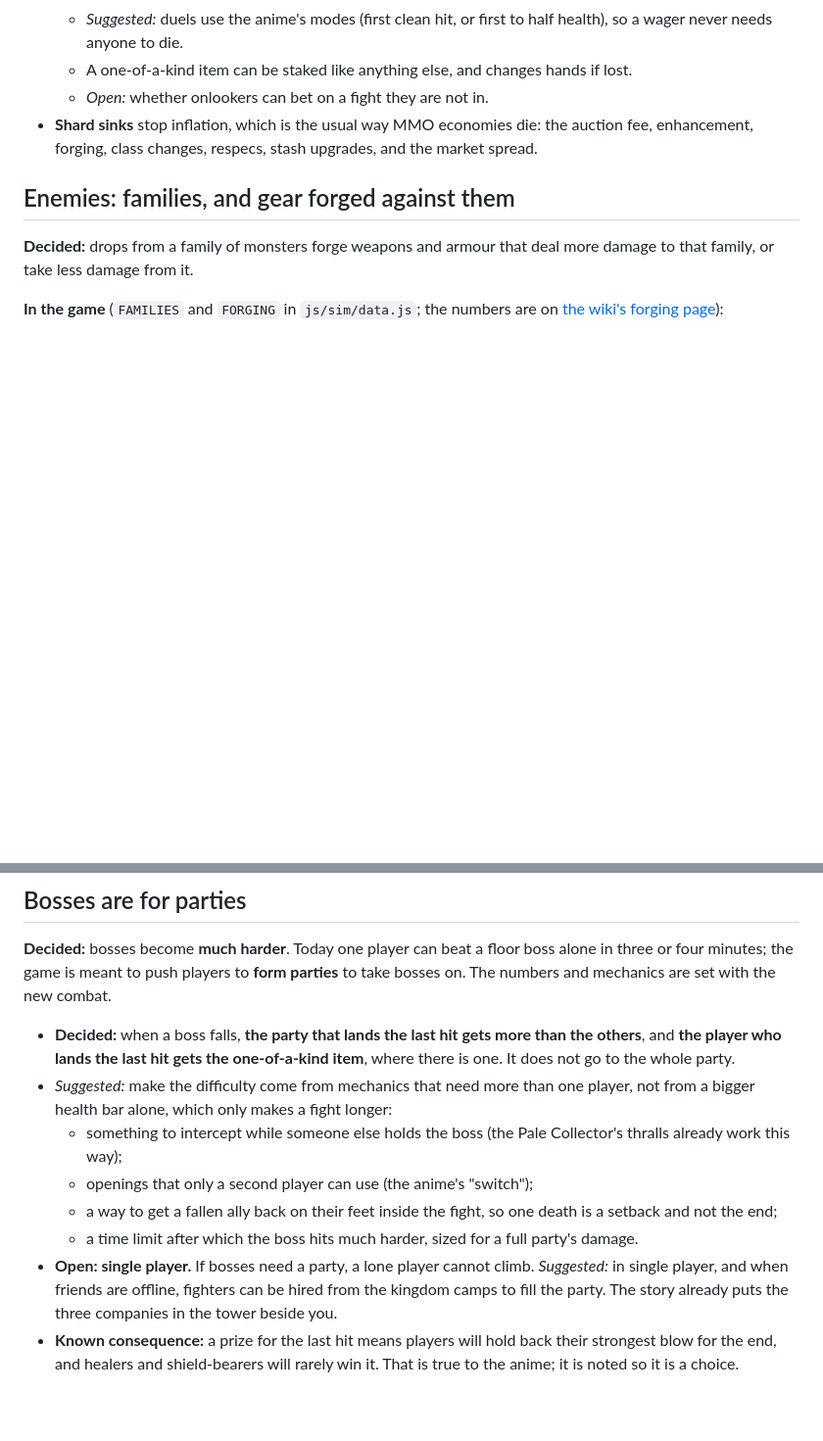
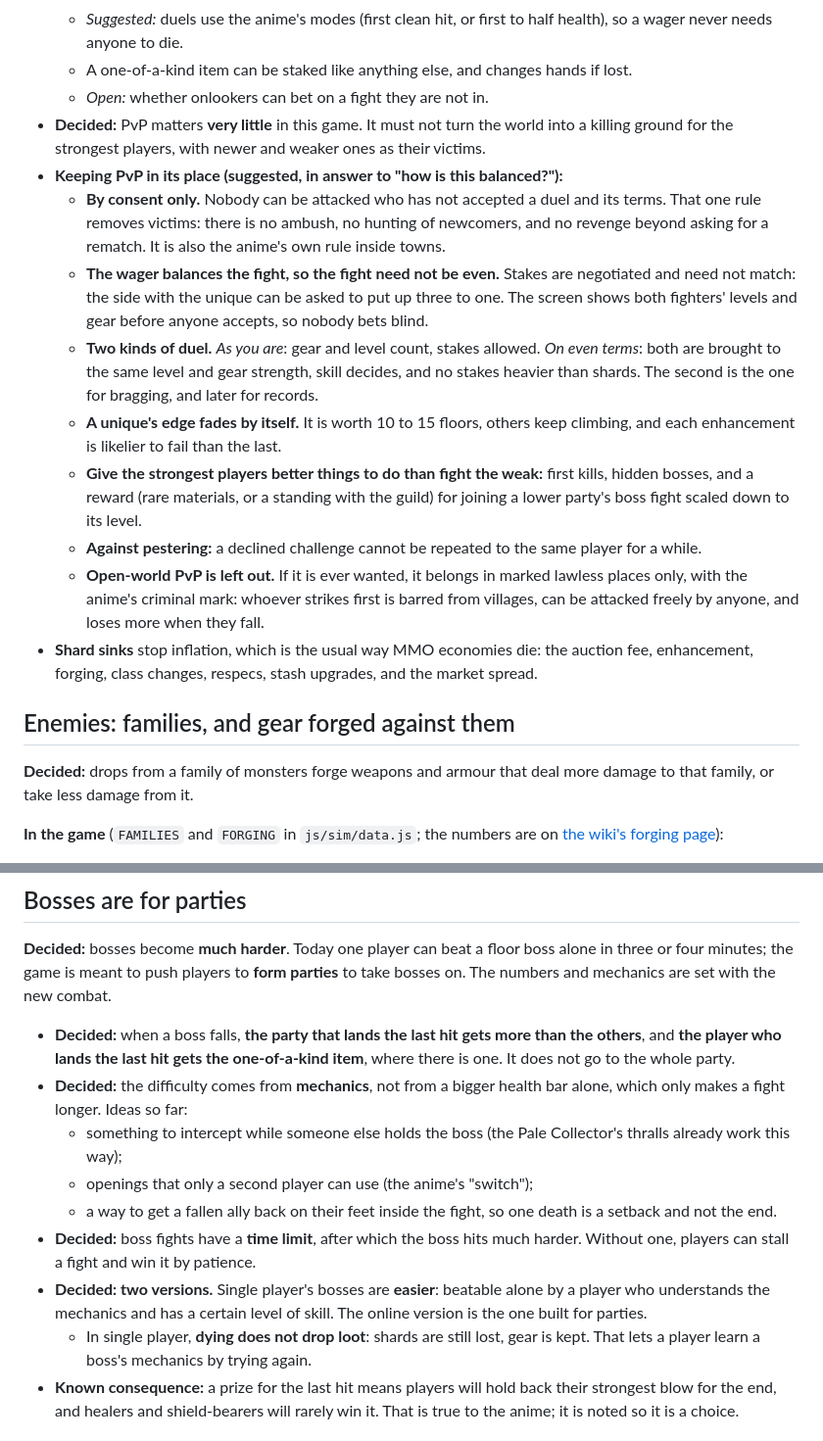
Before and after one commit to krishna0129/Blackspire, a Markdown page: docs/design/world.md, 2 parts joined by grey strips. Shown at 98% size. GitHub-like rendering; blank space fills up the shorter version.

```diff
--- a/docs/design/world.md
+++ b/docs/design/world.md
@@ -245,6 +245,27 @@ Not built yet:
     anyone to die.
   - A one-of-a-kind item can be staked like anything else, and changes hands if lost.
   - *Open:* whether onlookers can bet on a fight they are not in.
+- **Decided:** PvP matters **very little** in this game. It must not turn the world into a killing ground for the
+  strongest players, with newer and weaker ones as their victims.
+- **Keeping PvP in its place (suggested, in answer to "how is this balanced?"):**
+  - **By consent only.** Nobody can be attacked who has not accepted a duel and its terms. That one rule removes
+    victims: there is no ambush, no hunting of newcomers, and no revenge beyond asking for a rematch. It is also the
+    anime's own rule inside towns.
+  - **The wager balances the fight, so the fight need not be even.** Stakes are negotiated and need not match: the
+    side with the unique can be asked to put up three to one. The screen shows both fighters' levels and gear
+    before anyone accepts, so nobody bets blind.
+  - **Two kinds of duel.** *As you are*: gear and level count, stakes allowed. *On even terms*: both are brought to
+    the same level and gear strength, skill decides, and no stakes heavier than shards. The second is the one for
+    bragging, and later for records.
+  - **A unique's edge fades by itself.** It is worth 10 to 15 floors, others keep climbing, and each enhancement is
+    likelier to fail than the last.
+  - **Give the strongest players better things to do than fight the weak:** first kills, hidden bosses, and a
+    reward (rare materials, or a standing with the guild) for joining a lower party's boss fight scaled down to its
+    level.
+  - **Against pestering:** a declined challenge cannot be repeated to the same player for a while.
+  - **Open-world PvP is left out.** If it is ever wanted, it belongs in marked lawless places only, with the
+    anime's criminal mark: whoever strikes first is barred from villages, can be attacked freely by anyone, and
+    loses more when they fall.
 - **Shard sinks** stop inflation, which is the usual way MMO economies die: the auction fee, enhancement, forging,
   class changes, respecs, stash upgrades, and the market spread.
 
@@ -336,15 +357,17 @@ new combat.
 
 - **Decided:** when a boss falls, **the party that lands the last hit gets more than the others**, and **the player
   who lands the last hit gets the one-of-a-kind item**, where there is one. It does not go to the whole party.
-- *Suggested:* make the difficulty come from mechanics that need more than one player, not from a bigger health
-  bar alone, which only makes a fight longer:
+- **Decided:** the difficulty comes from **mechanics**, not from a bigger health bar alone, which only makes a fight
+  longer. Ideas so far:
   - something to intercept while someone else holds the boss (the Pale Collector's thralls already work this way);
   - openings that only a second player can use (the anime's "switch");
-  - a way to get a fallen ally back on their feet inside the fight, so one death is a setback and not the end;
-  - a time limit after which the boss hits much harder, sized for a full party's damage.
-- **Open: single player.** If bosses need a party, a lone player cannot climb. *Suggested:* in single player, and
-  when friends are offline, fighters can be hired from the kingdom camps to fill the party. The story already puts
-  the three companies in the tower beside you.
+  - a way to get a fallen ally back on their feet inside the fight, so one death is a setback and not the end.
+- **Decided:** boss fights have a **time limit**, after which the boss hits much harder. Without one, players can
+  stall a fight and win it by patience.
+- **Decided: two versions.** Single player's bosses are **easier**: beatable alone by a player who understands the
+  mechanics and has a certain level of skill. The online version is the one built for parties.
+  - In single player, **dying does not drop loot**: shards are still lost, gear is kept. That lets a player learn a
+    boss's mechanics by trying again.
 - **Known consequence:** a prize for the last hit means players will hold back their strongest blow for the end,
   and healers and shield-bearers will rarely win it. That is true to the anime; it is noted so it is a choice.
 
```
Also changed, not shown: other parts of docs/design/world.md (+15 -14 lines).
